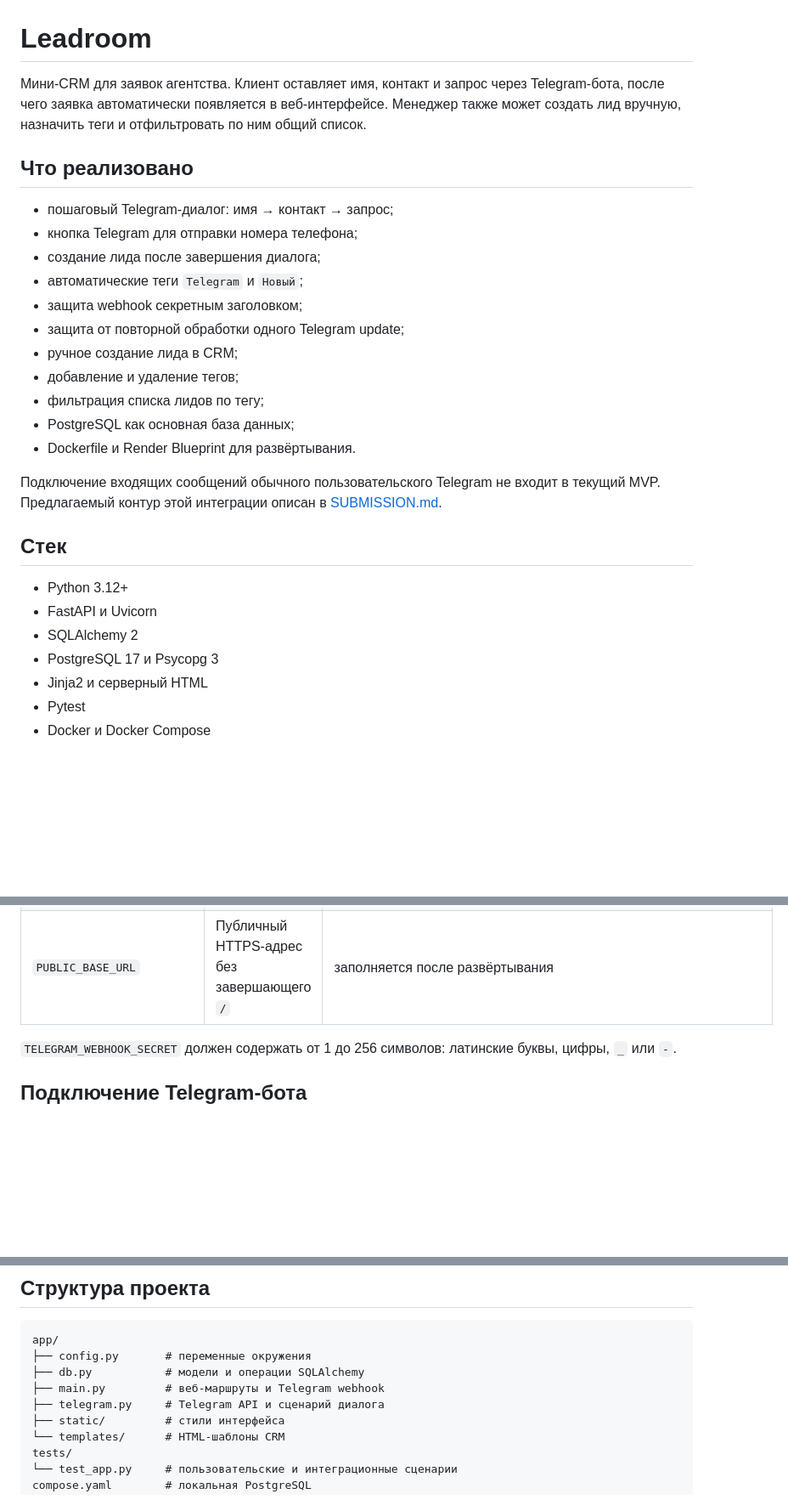
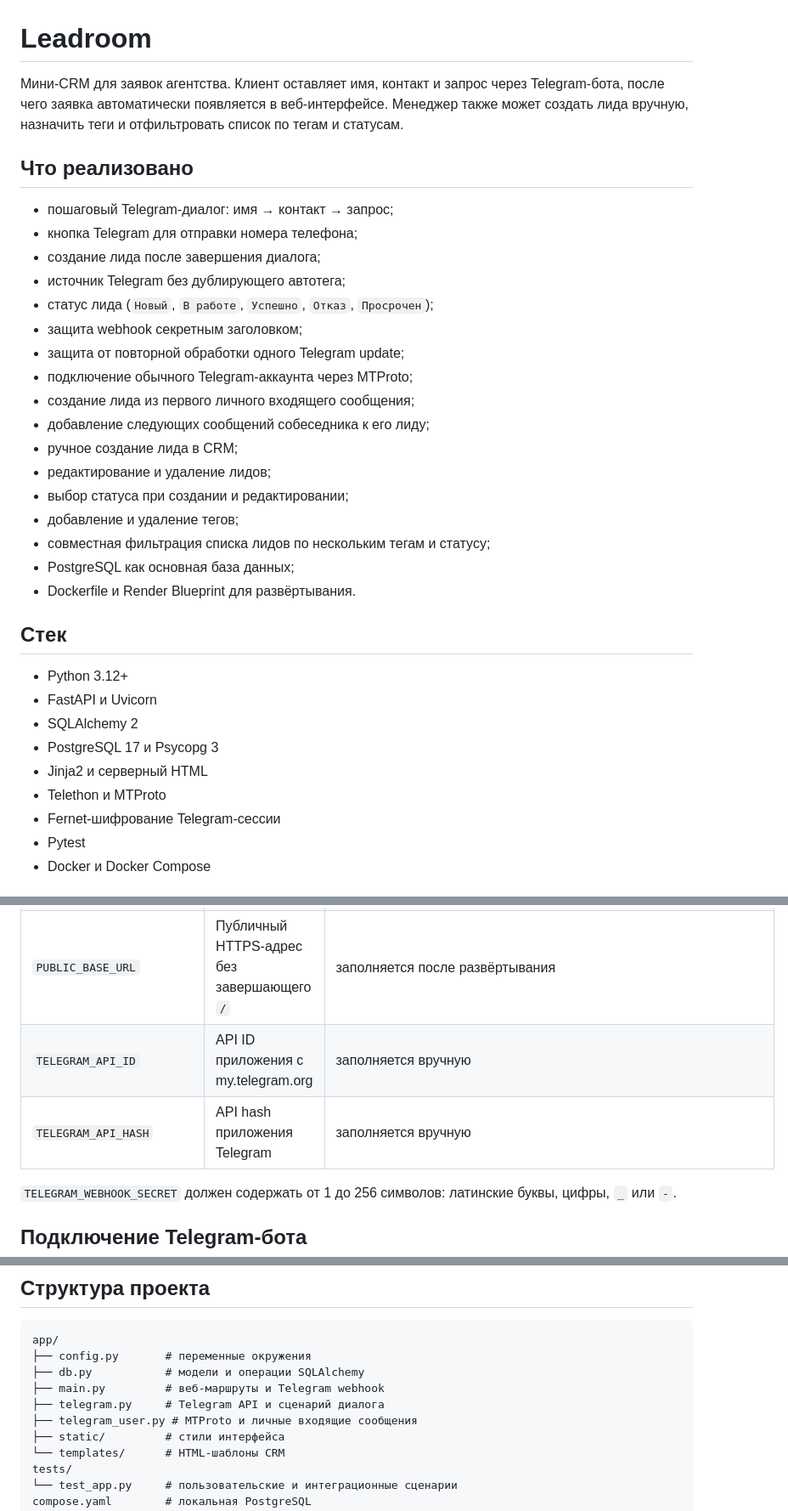
Before and after one commit to SlavaKlkv/agency-leads-crm, a Markdown page: README.md, 3 parts joined by grey strips. Shown at 85% size. Drawn GitHub-style; blank space fills up the shorter version.

Commit message:
docs: describe expanded CRM capabilities
Документация приведена в соответствие с реализованными статусами, редактированием лидов, составной фильтрацией и подключением обычного Telegram-аккаунта.

```diff
--- a/README.md
+++ b/README.md
@@ -1,22 +1,26 @@
 # Leadroom
 
-Мини-CRM для заявок агентства. Клиент оставляет имя, контакт и запрос через Telegram-бота, после чего заявка автоматически появляется в веб-интерфейсе. Менеджер также может создать лид вручную, назначить теги и отфильтровать по ним общий список.
+Мини-CRM для заявок агентства. Клиент оставляет имя, контакт и запрос через Telegram-бота, после чего заявка автоматически появляется в веб-интерфейсе. Менеджер также может создать лида вручную, назначить теги и отфильтровать список по тегам и статусам.
 
 ## Что реализовано
 
 - пошаговый Telegram-диалог: имя → контакт → запрос;
 - кнопка Telegram для отправки номера телефона;
 - создание лида после завершения диалога;
-- автоматические теги `Telegram` и `Новый`;
+- источник Telegram без дублирующего автотега;
+- статус лида (`Новый`, `В работе`, `Успешно`, `Отказ`, `Просрочен`);
 - защита webhook секретным заголовком;
 - защита от повторной обработки одного Telegram update;
+- подключение обычного Telegram-аккаунта через MTProto;
+- создание лида из первого личного входящего сообщения;
+- добавление следующих сообщений собеседника к его лиду;
 - ручное создание лида в CRM;
+- редактирование и удаление лидов;
+- выбор статуса при создании и редактировании;
 - добавление и удаление тегов;
-- фильтрация списка лидов по тегу;
+- совместная фильтрация списка лидов по нескольким тегам и статусу;
 - PostgreSQL как основная база данных;
 - Dockerfile и Render Blueprint для развёртывания.
-
-Подключение входящих сообщений обычного пользовательского Telegram не входит в текущий MVP. Предлагаемый контур этой интеграции описан в [SUBMISSION.md](SUBMISSION.md).
 
 ## Стек
 
@@ -25,6 +29,8 @@
 - SQLAlchemy 2
 - PostgreSQL 17 и Psycopg 3
 - Jinja2 и серверный HTML
+- Telethon и MTProto
+- Fernet-шифрование Telegram-сессии
 - Pytest
 - Docker и Docker Compose
 
@@ -75,6 +81,8 @@ uv run uvicorn app.main:app --reload --env-file .env --port 8010
 | `TELEGRAM_BOT_TOKEN` | Токен бота от BotFather | заполняется вручную |
 | `TELEGRAM_WEBHOOK_SECRET` | Секрет проверки запросов Telegram | заполняется вручную |
 | `PUBLIC_BASE_URL` | Публичный HTTPS-адрес без завершающего `/` | заполняется после развёртывания |
+| `TELEGRAM_API_ID` | API ID приложения с my.telegram.org | заполняется вручную |
+| `TELEGRAM_API_HASH` | API hash приложения Telegram | заполняется вручную |
 
 `TELEGRAM_WEBHOOK_SECRET` должен содержать от 1 до 256 символов: латинские буквы, цифры, `_` или `-`.
 
@@ -158,6 +178,7 @@ app/
 ├── db.py           # модели и операции SQLAlchemy
 ├── main.py         # веб-маршруты и Telegram webhook
 ├── telegram.py     # Telegram API и сценарий диалога
+├── telegram_user.py # MTProto и личные входящие сообщения
 ├── static/         # стили интерфейса
 └── templates/      # HTML-шаблоны CRM
 tests/
```
Also changed, not shown: other parts of README.md (+13 -1 lines), SUBMISSION.md (+3 -3 lines).
